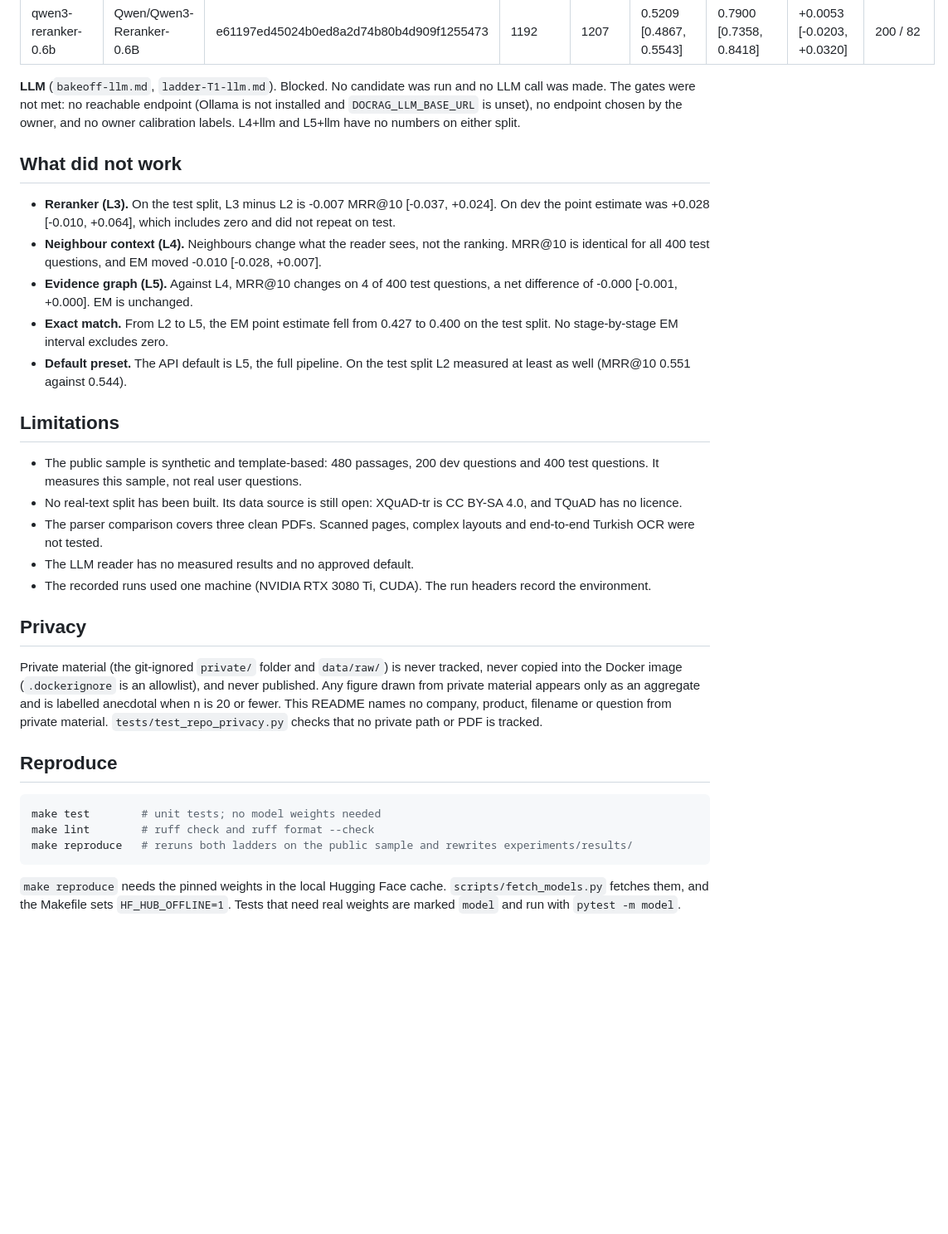
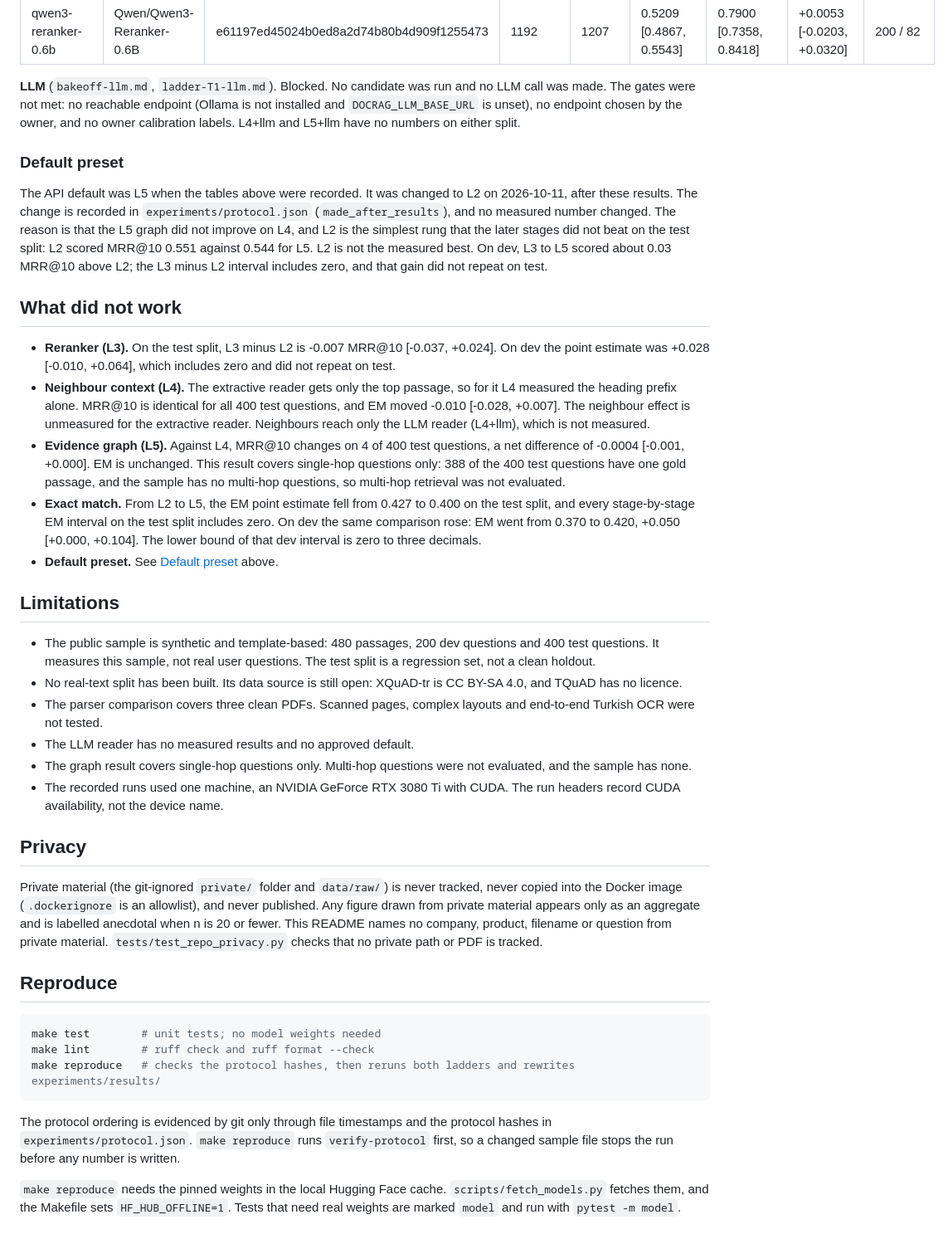
Before and after one commit to ozlemhakdagli/consultqa, a Markdown page: README.md, the part around one of its changes. Shown at 83% size. Rendered like a GitHub page; blank space fills up the shorter version.

````diff
--- a/README.md
+++ b/README.md
@@ -137,21 +157,26 @@ The graph parameters were chosen on dev only (`experiments/results/tune-dev.md`)
 
 **LLM** (`bakeoff-llm.md`, `ladder-T1-llm.md`). Blocked. No candidate was run and no LLM call was made. The gates were not met: no reachable endpoint (Ollama is not installed and `DOCRAG_LLM_BASE_URL` is unset), no endpoint chosen by the owner, and no owner calibration labels. L4+llm and L5+llm have no numbers on either split.
 
+### Default preset
+
+The API default was L5 when the tables above were recorded. It was changed to L2 on 2026-10-11, after these results. The change is recorded in `experiments/protocol.json` (`made_after_results`), and no measured number changed. The reason is that the L5 graph did not improve on L4, and L2 is the simplest rung that the later stages did not beat on the test split: L2 scored MRR@10 0.551 against 0.544 for L5. L2 is not the measured best. On dev, L3 to L5 scored about 0.03 MRR@10 above L2; the L3 minus L2 interval includes zero, and that gain did not repeat on test.
+
 ## What did not work
 
 - **Reranker (L3).** On the test split, L3 minus L2 is -0.007 MRR@10 [-0.037, +0.024]. On dev the point estimate was +0.028 [-0.010, +0.064], which includes zero and did not repeat on test.
-- **Neighbour context (L4).** Neighbours change what the reader sees, not the ranking. MRR@10 is identical for all 400 test questions, and EM moved -0.010 [-0.028, +0.007].
-- **Evidence graph (L5).** Against L4, MRR@10 changes on 4 of 400 test questions, a net difference of -0.000 [-0.001, +0.000]. EM is unchanged.
-- **Exact match.** From L2 to L5, the EM point estimate fell from 0.427 to 0.400 on the test split. No stage-by-stage EM interval excludes zero.
-- **Default preset.** The API default is L5, the full pipeline. On the test split L2 measured at least as well (MRR@10 0.551 against 0.544).
+- **Neighbour context (L4).** The extractive reader gets only the top passage, so for it L4 measured the heading prefix alone. MRR@10 is identical for all 400 test questions, and EM moved -0.010 [-0.028, +0.007]. The neighbour effect is unmeasured for the extractive reader. Neighbours reach only the LLM reader (L4+llm), which is not measured.
+- **Evidence graph (L5).** Against L4, MRR@10 changes on 4 of 400 test questions, a net difference of -0.0004 [-0.001, +0.000]. EM is unchanged. This result covers single-hop questions only: 388 of the 400 test questions have one gold passage, and the sample has no multi-hop questions, so multi-hop retrieval was not evaluated.
+- **Exact match.** From L2 to L5, the EM point estimate fell from 0.427 to 0.400 on the test split, and every stage-by-stage EM interval on the test split includes zero. On dev the same comparison rose: EM went from 0.370 to 0.420, +0.050 [+0.000, +0.104]. The lower bound of that dev interval is zero to three decimals.
+- **Default preset.** See [Default preset](#default-preset) above.
 
 ## Limitations
 
-- The public sample is synthetic and template-based: 480 passages, 200 dev questions and 400 test questions. It measures this sample, not real user questions.
+- The public sample is synthetic and template-based: 480 passages, 200 dev questions and 400 test questions. It measures this sample, not real user questions. The test split is a regression set, not a clean holdout.
 - No real-text split has been built. Its data source is still open: XQuAD-tr is CC BY-SA 4.0, and TQuAD has no licence.
 - The parser comparison covers three clean PDFs. Scanned pages, complex layouts and end-to-end Turkish OCR were not tested.
 - The LLM reader has no measured results and no approved default.
-- The recorded runs used one machine (NVIDIA RTX 3080 Ti, CUDA). The run headers record the environment.
+- The graph result covers single-hop questions only. Multi-hop questions were not evaluated, and the sample has none.
+- The recorded runs used one machine, an NVIDIA GeForce RTX 3080 Ti with CUDA. The run headers record CUDA availability, not the device name.
 
 ## Privacy
 
@@ -162,8 +187,10 @@ Private material (the git-ignored `private/` folder and `data/raw/`) is never tr
 ```bash
 make test        # unit tests; no model weights needed
 make lint        # ruff check and ruff format --check
-make reproduce   # reruns both ladders on the public sample and rewrites experiments/results/
+make reproduce   # checks the protocol hashes, then reruns both ladders and rewrites experiments/results/
 ```
+
+The protocol ordering is evidenced by git only through file timestamps and the protocol hashes in `experiments/protocol.json`. `make reproduce` runs `verify-protocol` first, so a changed sample file stops the run before any number is written.
 
 `make reproduce` needs the pinned weights in the local Hugging Face cache. `scripts/fetch_models.py` fetches them, and the Makefile sets `HF_HUB_OFFLINE=1`. Tests that need real weights are marked `model` and run with `pytest -m model`.
 
````
Also changed, not shown: other parts of README.md (+36 -16 lines).
